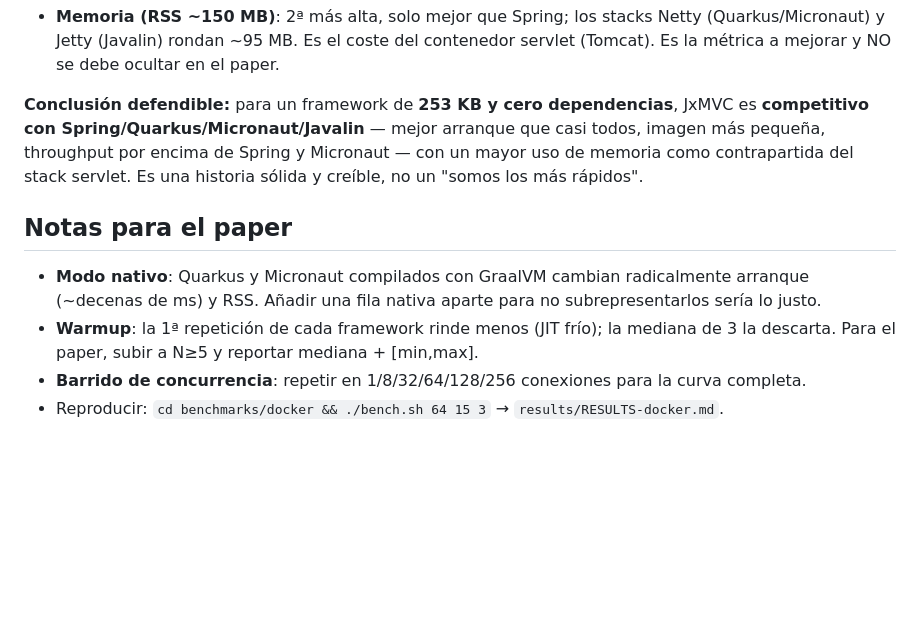
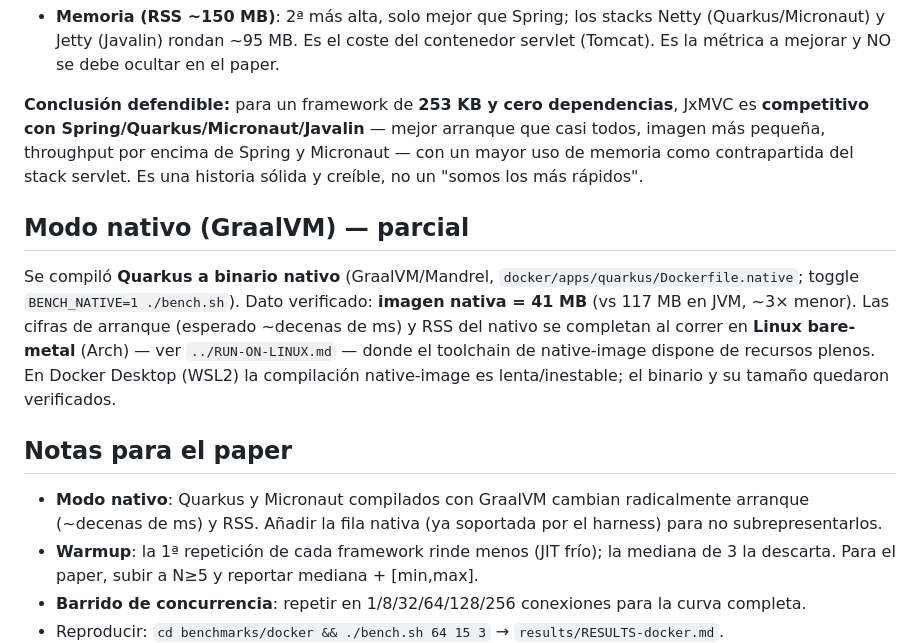
Before and after one commit to Andre031222/jxmvc, a Markdown page: benchmarks/results/RESULTS.md, the part around the change. GitHub-like rendering; blank space fills up the shorter version.

Commit message:
bench: nota de modo nativo GraalVM (imagen Quarkus nativa 41 MB verificada; runtime pendiente en bare-metal)

```diff
--- a/benchmarks/results/RESULTS.md
+++ b/benchmarks/results/RESULTS.md
@@ -51,10 +51,19 @@ Volumen total: **5.5M+ peticiones, 0 errores y 0 respuestas no-2xx** en los cinc
 pequeña, throughput por encima de Spring y Micronaut — con un mayor uso de memoria como
 contrapartida del stack servlet. Es una historia sólida y creíble, no un "somos los más rápidos".
 
+## Modo nativo (GraalVM) — parcial
+
+Se compiló **Quarkus a binario nativo** (GraalVM/Mandrel, `docker/apps/quarkus/Dockerfile.native`;
+toggle `BENCH_NATIVE=1 ./bench.sh`). Dato verificado: **imagen nativa = 41 MB** (vs 117 MB en JVM,
+~3× menor). Las cifras de arranque (esperado ~decenas de ms) y RSS del nativo se completan al
+correr en **Linux bare-metal** (Arch) — ver `../RUN-ON-LINUX.md` — donde el toolchain de
+native-image dispone de recursos plenos. En Docker Desktop (WSL2) la compilación native-image es
+lenta/inestable; el binario y su tamaño quedaron verificados.
+
 ## Notas para el paper
 
 - **Modo nativo**: Quarkus y Micronaut compilados con GraalVM cambian radicalmente arranque
-  (~decenas de ms) y RSS. Añadir una fila nativa aparte para no subrepresentarlos sería lo justo.
+  (~decenas de ms) y RSS. Añadir la fila nativa (ya soportada por el harness) para no subrepresentarlos.
 - **Warmup**: la 1ª repetición de cada framework rinde menos (JIT frío); la mediana de 3 la
   descarta. Para el paper, subir a N≥5 y reportar mediana + [min,max].
 - **Barrido de concurrencia**: repetir en 1/8/32/64/128/256 conexiones para la curva completa.
```
